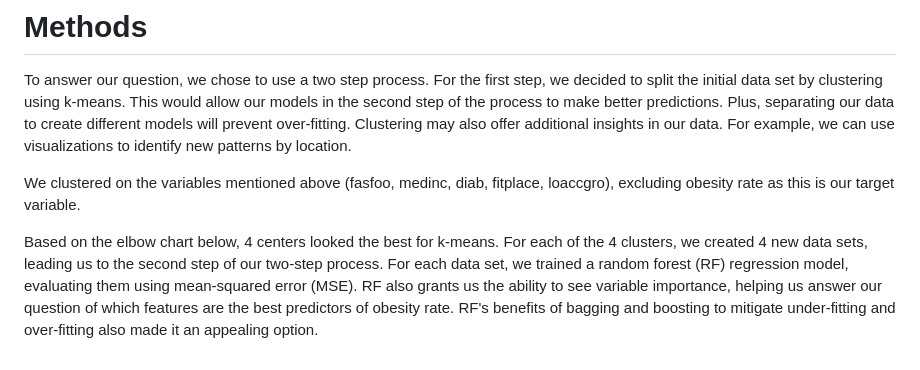
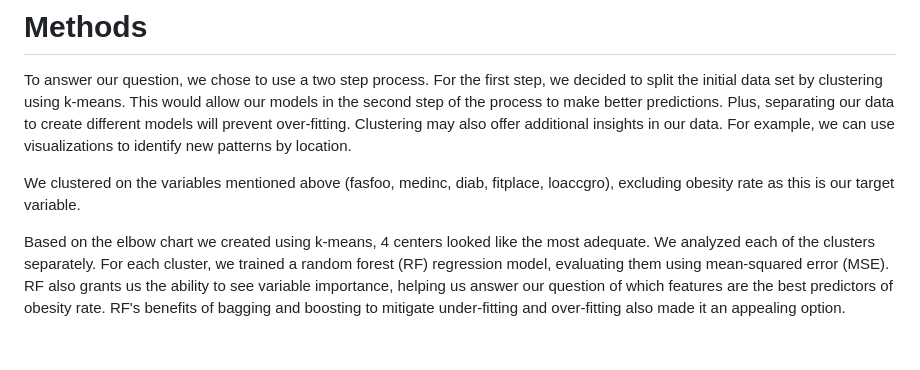
Before and after one commit to cesarmontalverne/Obesity_USA, a Markdown page: README.md, the part around the change. Rendered like a GitHub page.

```diff
--- a/README.md
+++ b/README.md
@@ -23,4 +23,4 @@ To answer our question, we chose to use a two step process. For the first step,
 
 We clustered on the variables mentioned above (fasfoo, medinc, diab, fitplace, loaccgro), excluding obesity rate as this is our target variable.
 
-Based on the elbow chart below, 4 centers looked the best for k-means. For each of the 4 clusters, we created 4 new data sets, leading us to the second step of our two-step process. For each data set, we trained a random forest (RF) regression model, evaluating them using mean-squared error (MSE). RF also grants us the ability to see variable importance, helping us answer our question of which features are the best predictors of obesity rate. RF's benefits of bagging and boosting to mitigate under-fitting and over-fitting also made it an appealing option.
+Based on the elbow chart we created using k-means, 4 centers looked like the most adequate. We analyzed each of the clusters separately. For each cluster, we trained a random forest (RF) regression model, evaluating them using mean-squared error (MSE). RF also grants us the ability to see variable importance, helping us answer our question of which features are the best predictors of obesity rate. RF's benefits of bagging and boosting to mitigate under-fitting and over-fitting also made it an appealing option.
```
